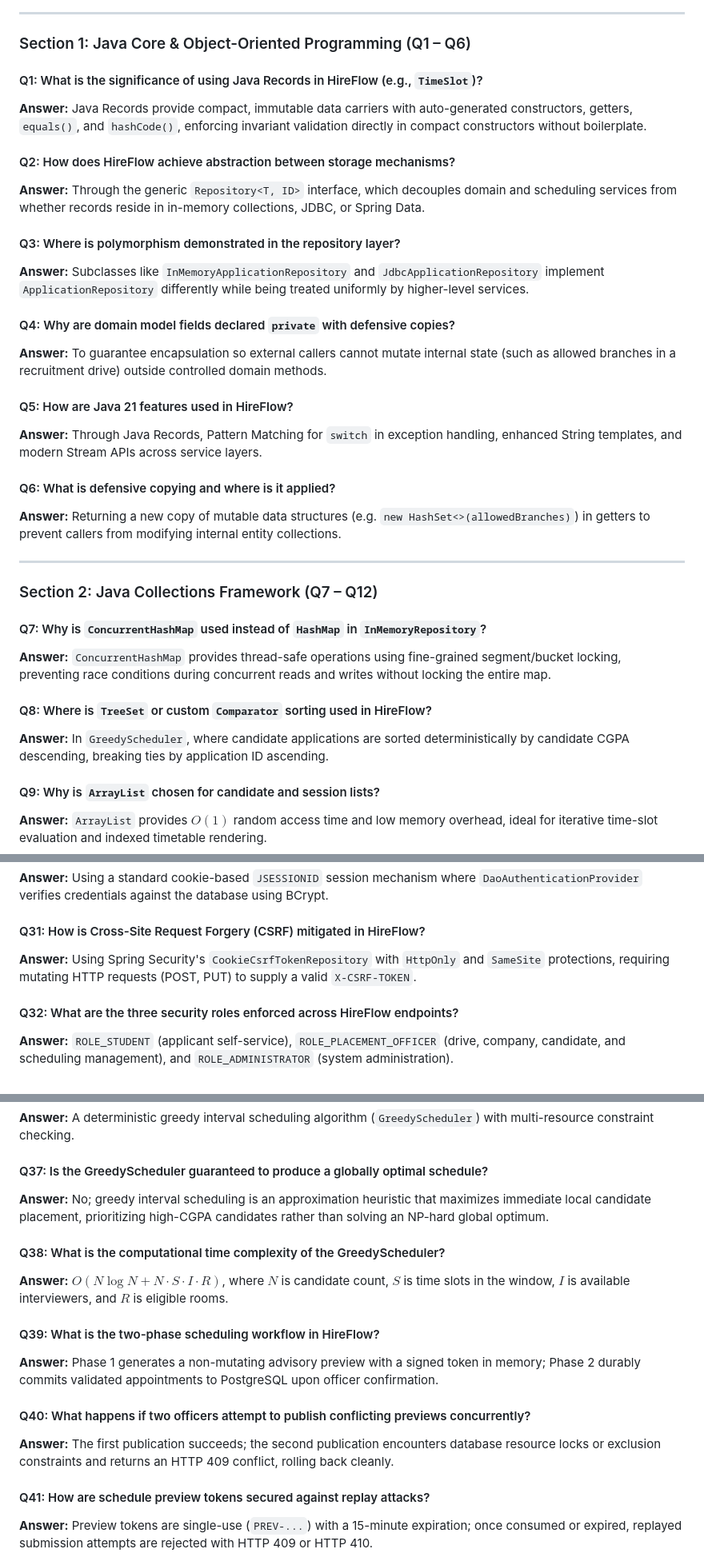
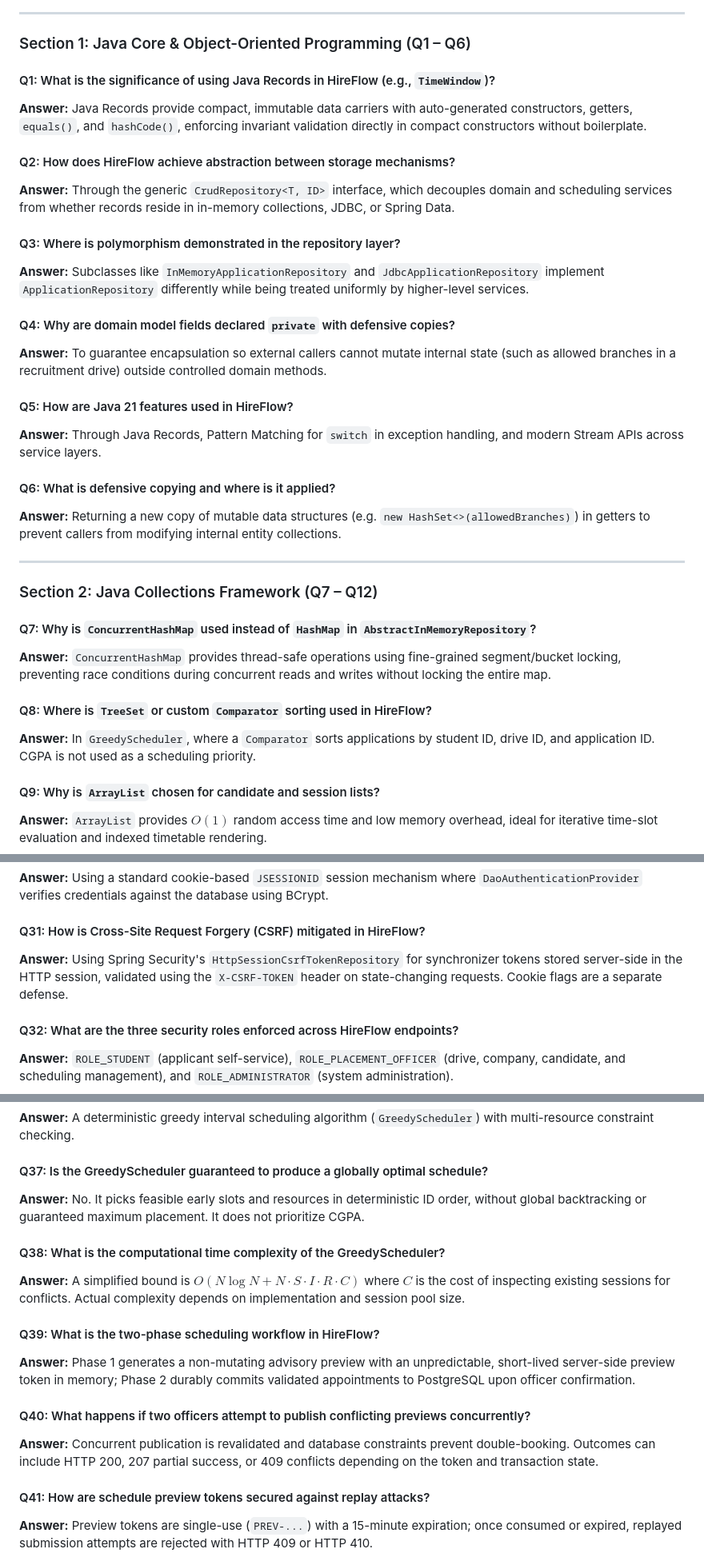
Before and after one commit to XrystalAbyss/hireflow, a Markdown page: docs/academic/HIREFLOW-VIVA-QUESTIONS-AND-ANSWERS.md, 3 parts joined by grey strips. Shown at 80% size. GitHub-like rendering.

Commit message:
docs(academic): correct source references and safeguard demonstration instructions

```diff
--- a/docs/academic/HIREFLOW-VIVA-QUESTIONS-AND-ANSWERS.md
+++ b/docs/academic/HIREFLOW-VIVA-QUESTIONS-AND-ANSWERS.md
@@ -7,11 +7,11 @@
 
 ### Section 1: Java Core & Object-Oriented Programming (Q1 – Q6)
 
-#### Q1: What is the significance of using Java Records in HireFlow (e.g., `TimeSlot`)?
+#### Q1: What is the significance of using Java Records in HireFlow (e.g., `TimeWindow`)?
 **Answer:** Java Records provide compact, immutable data carriers with auto-generated constructors, getters, `equals()`, and `hashCode()`, enforcing invariant validation directly in compact constructors without boilerplate.
 
 #### Q2: How does HireFlow achieve abstraction between storage mechanisms?
-**Answer:** Through the generic `Repository<T, ID>` interface, which decouples domain and scheduling services from whether records reside in in-memory collections, JDBC, or Spring Data.
+**Answer:** Through the generic `CrudRepository<T, ID>` interface, which decouples domain and scheduling services from whether records reside in in-memory collections, JDBC, or Spring Data.
 
 #### Q3: Where is polymorphism demonstrated in the repository layer?
 **Answer:** Subclasses like `InMemoryApplicationRepository` and `JdbcApplicationRepository` implement `ApplicationRepository` differently while being treated uniformly by higher-level services.
@@ -20,7 +20,7 @@
 **Answer:** To guarantee encapsulation so external callers cannot mutate internal state (such as allowed branches in a recruitment drive) outside controlled domain methods.
 
 #### Q5: How are Java 21 features used in HireFlow?
-**Answer:** Through Java Records, Pattern Matching for `switch` in exception handling, enhanced String templates, and modern Stream APIs across service layers.
+**Answer:** Through Java Records, Pattern Matching for `switch` in exception handling, and modern Stream APIs across service layers.
 
 #### Q6: What is defensive copying and where is it applied?
 **Answer:** Returning a new copy of mutable data structures (e.g. `new HashSet<>(allowedBranches)`) in getters to prevent callers from modifying internal entity collections.
@@ -29,11 +29,11 @@
 
 ### Section 2: Java Collections Framework (Q7 – Q12)
 
-#### Q7: Why is `ConcurrentHashMap` used instead of `HashMap` in `InMemoryRepository`?
+#### Q7: Why is `ConcurrentHashMap` used instead of `HashMap` in `AbstractInMemoryRepository`?
 **Answer:** `ConcurrentHashMap` provides thread-safe operations using fine-grained segment/bucket locking, preventing race conditions during concurrent reads and writes without locking the entire map.
 
 #### Q8: Where is `TreeSet` or custom `Comparator` sorting used in HireFlow?
-**Answer:** In `GreedyScheduler`, where candidate applications are sorted deterministically by candidate CGPA descending, breaking ties by application ID ascending.
+**Answer:** In `GreedyScheduler`, where a `Comparator` sorts applications by student ID, drive ID, and application ID. CGPA is not used as a scheduling priority.
 
 #### Q9: Why is `ArrayList` chosen for candidate and session lists?
 **Answer:** `ArrayList` provides $O(1)$ random access time and low memory overhead, ideal for iterative time-slot evaluation and indexed timetable rendering.
@@ -118,7 +118,7 @@
 **Answer:** Using a standard cookie-based `JSESSIONID` session mechanism where `DaoAuthenticationProvider` verifies credentials against the database using BCrypt.
 
 #### Q31: How is Cross-Site Request Forgery (CSRF) mitigated in HireFlow?
-**Answer:** Using Spring Security's `CookieCsrfTokenRepository` with `HttpOnly` and `SameSite` protections, requiring mutating HTTP requests (POST, PUT) to supply a valid `X-CSRF-TOKEN`.
+**Answer:** Using Spring Security's `HttpSessionCsrfTokenRepository` for synchronizer tokens stored server-side in the HTTP session, validated using the `X-CSRF-TOKEN` header on state-changing requests. Cookie flags are a separate defense.
 
 #### Q32: What are the three security roles enforced across HireFlow endpoints?
 **Answer:** `ROLE_STUDENT` (applicant self-service), `ROLE_PLACEMENT_OFFICER` (drive, company, candidate, and scheduling management), and `ROLE_ADMINISTRATOR` (system administration).
@@ -140,16 +140,16 @@
 **Answer:** A deterministic greedy interval scheduling algorithm (`GreedyScheduler`) with multi-resource constraint checking.
 
 #### Q37: Is the GreedyScheduler guaranteed to produce a globally optimal schedule?
-**Answer:** No; greedy interval scheduling is an approximation heuristic that maximizes immediate local candidate placement, prioritizing high-CGPA candidates rather than solving an NP-hard global optimum.
+**Answer:** No. It picks feasible early slots and resources in deterministic ID order, without global backtracking or guaranteed maximum placement. It does not prioritize CGPA.
 
 #### Q38: What is the computational time complexity of the GreedyScheduler?
-**Answer:** $O(N \log N + N \cdot S \cdot I \cdot R)$, where $N$ is candidate count, $S$ is time slots in the window, $I$ is available interviewers, and $R$ is eligible rooms.
+**Answer:** A simplified bound is $O(N\log N + N\cdot S\cdot I\cdot R\cdot C)$ where $C$ is the cost of inspecting existing sessions for conflicts. Actual complexity depends on implementation and session pool size.
 
 #### Q39: What is the two-phase scheduling workflow in HireFlow?
-**Answer:** Phase 1 generates a non-mutating advisory preview with a signed token in memory; Phase 2 durably commits validated appointments to PostgreSQL upon officer confirmation.
+**Answer:** Phase 1 generates a non-mutating advisory preview with an unpredictable, short-lived server-side preview token in memory; Phase 2 durably commits validated appointments to PostgreSQL upon officer confirmation.
 
 #### Q40: What happens if two officers attempt to publish conflicting previews concurrently?
-**Answer:** The first publication succeeds; the second publication encounters database resource locks or exclusion constraints and returns an HTTP 409 conflict, rolling back cleanly.
+**Answer:** Concurrent publication is revalidated and database constraints prevent double-booking. Outcomes can include HTTP 200, 207 partial success, or 409 conflicts depending on the token and transaction state.
 
 #### Q41: How are schedule preview tokens secured against replay attacks?
 **Answer:** Preview tokens are single-use (`PREV-...`) with a 15-minute expiration; once consumed or expired, replayed submission attempts are rejected with HTTP 409 or HTTP 410.
```
